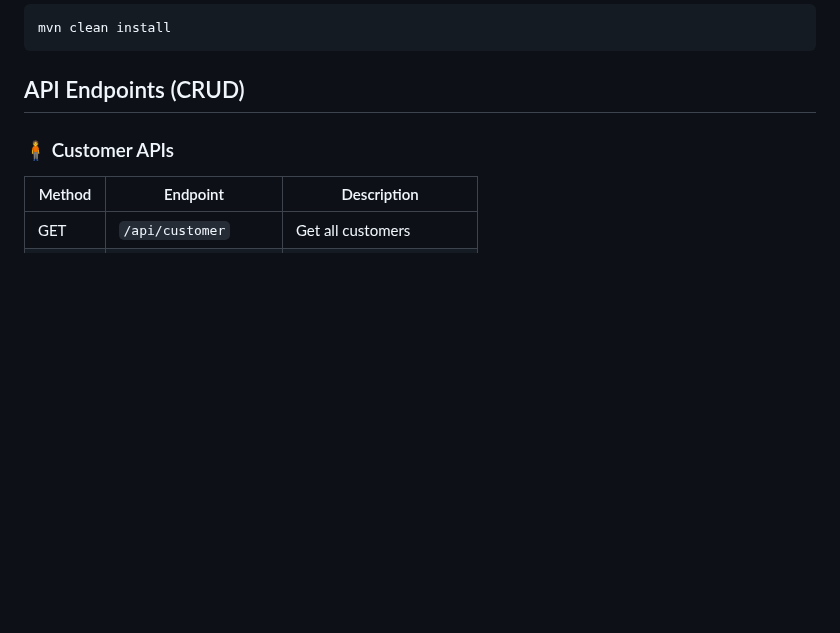
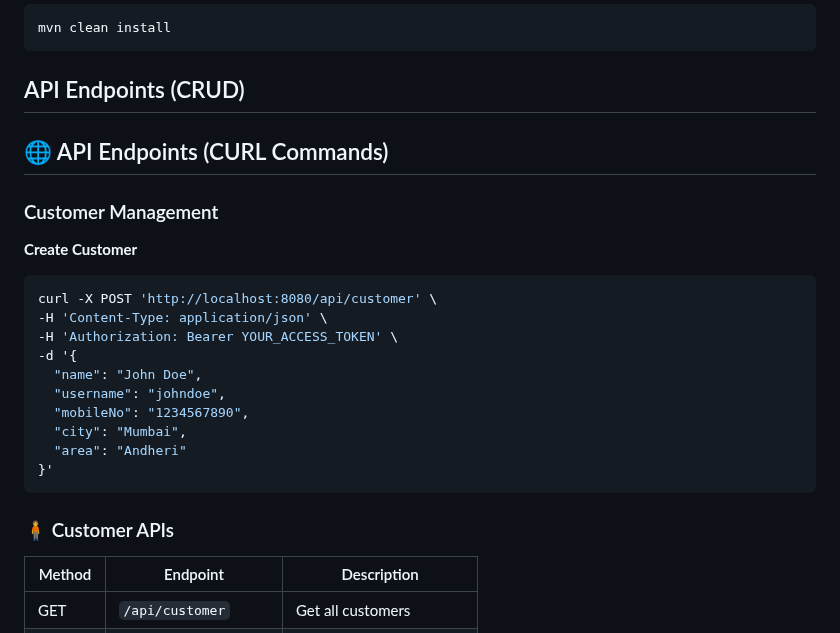
Before and after one commit to shreyamahalle/spring-boot-foodease-rest-api-filter-interceptor, a Markdown page: README.md, the part around the change. GitHub-like rendering; blank space fills up the shorter version.

````diff
--- a/README.md
+++ b/README.md
@@ -246,6 +246,24 @@ mysql --version
    mvn clean install
    ```
 ## API Endpoints (CRUD)
+
+## 🌐 API Endpoints (CURL Commands)
+
+### Customer Management
+
+**Create Customer**
+```bash
+curl -X POST 'http://localhost:8080/api/customer' \
+-H 'Content-Type: application/json' \
+-H 'Authorization: Bearer YOUR_ACCESS_TOKEN' \
+-d '{
+  "name": "John Doe",
+  "username": "johndoe",
+  "mobileNo": "1234567890",
+  "city": "Mumbai",
+  "area": "Andheri"
+}'
+```
 
 ### 🧍 Customer APIs
 
````
